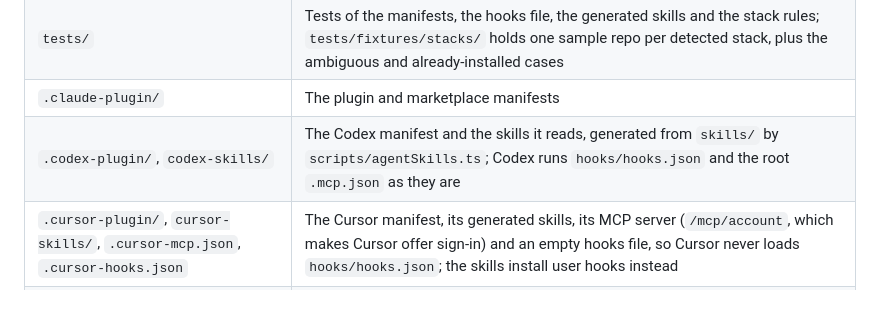
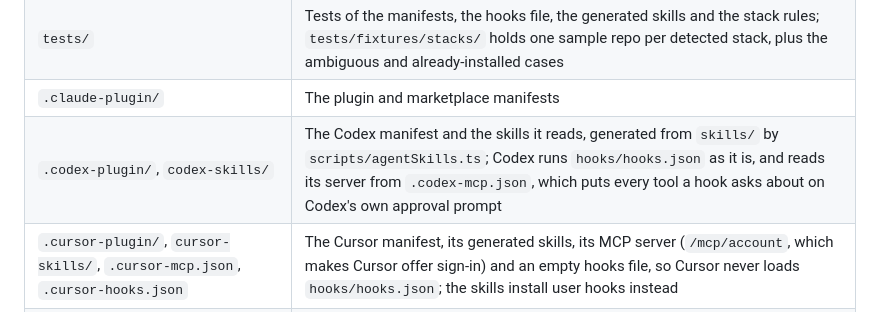
Before and after one commit to cookiepal/cookiepal-plugin, a Markdown page: CONTRIBUTING.md, the part around the change. GitHub-like rendering.

Commit message:
docs: say Codex reads its server from .codex-mcp.json

```diff
--- a/CONTRIBUTING.md
+++ b/CONTRIBUTING.md
@@ -61,7 +61,7 @@ No file in `dist/` may be over 240 KiB, and the tests fail when one is, because
 | `hooks/hooks.json` | Hooks that keep query strings off `plan_check`, keep the install ID off `connect_account` without a recorded answer to linking it (and ask Claude Code to confirm a yes with the user, which bypass-permissions mode skips), ask the user before `set_banner_mode`, `customise_banner` or `regenerate_banner` changes the live banner, hand each plan, result, install tag and `start_scan` answer to the local check, spawn the crawl a `start_scan` answer describes, and refuse a `verify_installation`, `upload_scan_report` or `check_gcm_status` call whose evidence no local run produced |
 | `tests/` | Tests of the manifests, the hooks file, the generated skills and the stack rules; `tests/fixtures/stacks/` holds one sample repo per detected stack, plus the ambiguous and already-installed cases |
 | `.claude-plugin/` | The plugin and marketplace manifests |
-| `.codex-plugin/`, `codex-skills/` | The Codex manifest and the skills it reads, generated from `skills/` by `scripts/agentSkills.ts`; Codex runs `hooks/hooks.json` and the root `.mcp.json` as they are |
+| `.codex-plugin/`, `codex-skills/` | The Codex manifest and the skills it reads, generated from `skills/` by `scripts/agentSkills.ts`; Codex runs `hooks/hooks.json` as it is, and reads its server from `.codex-mcp.json`, which puts every tool a hook asks about on Codex's own approval prompt |
 | `.cursor-plugin/`, `cursor-skills/`, `.cursor-mcp.json`, `.cursor-hooks.json` | The Cursor manifest, its generated skills, its MCP server (`/mcp/account`, which makes Cursor offer sign-in) and an empty hooks file, so Cursor never loads `hooks/hooks.json`; the skills install user hooks instead |
 | `scripts/agentSkills.ts` | Turns each skill into its Codex and Cursor copy: the npx command, the client's setup step, and wording that is true for that client |
 
```
